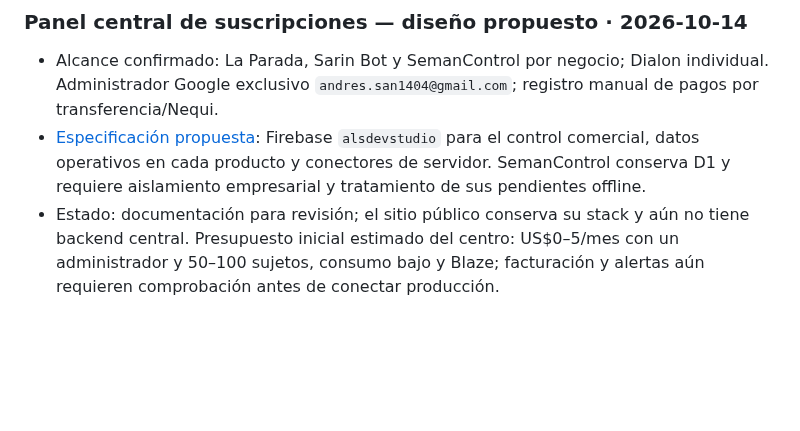
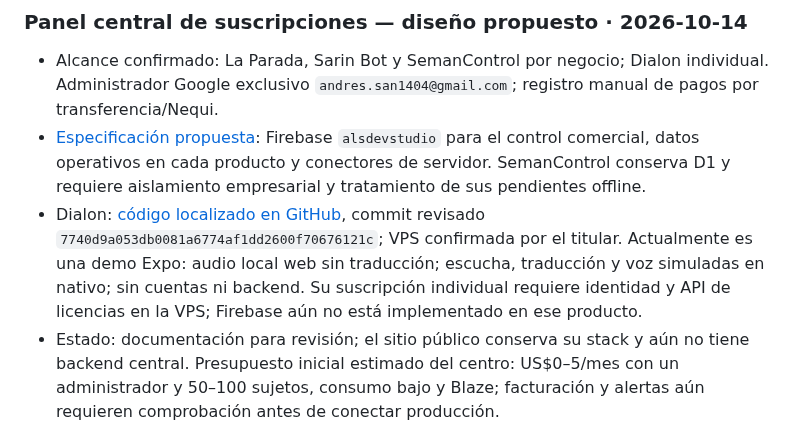
Before and after one commit to andresleosan/ALSDevStudio, a Markdown page: STACK.md, the part around the change. GitHub-like rendering; blank space fills up the shorter version.

Commit message:
docs: ajustar integracion de Dialon desde su repositorio

```diff
--- a/STACK.md
+++ b/STACK.md
@@ -4,6 +4,7 @@
 
 - Alcance confirmado: La Parada, Sarin Bot y SemanControl por negocio; Dialon individual. Administrador Google exclusivo `andres.san1404@gmail.com`; registro manual de pagos por transferencia/Nequi.
 - [Especificación propuesta](docs/superpowers/specs/2026-10-14-panel-central-suscripciones-design.md): Firebase `alsdevstudio` para el control comercial, datos operativos en cada producto y conectores de servidor. SemanControl conserva D1 y requiere aislamiento empresarial y tratamiento de sus pendientes offline.
+- Dialon: [código localizado en GitHub](https://github.com/andresleosan/Dialon), commit revisado `7740d9a053db0081a6774af1dd2600f70676121c`; VPS confirmada por el titular. Actualmente es una demo Expo: audio local web sin traducción; escucha, traducción y voz simuladas en nativo; sin cuentas ni backend. Su suscripción individual requiere identidad y API de licencias en la VPS; Firebase aún no está implementado en ese producto.
 - Estado: documentación para revisión; el sitio público conserva su stack y aún no tiene backend central. Presupuesto inicial estimado del centro: US$0–5/mes con un administrador y 50–100 sujetos, consumo bajo y Blaze; facturación y alertas aún requieren comprobación antes de conectar producción.
 
 ### Placeholder SemanControl y registro de fotogramas · 2026-10-14
```
Also changed, not shown: 1 other file.
